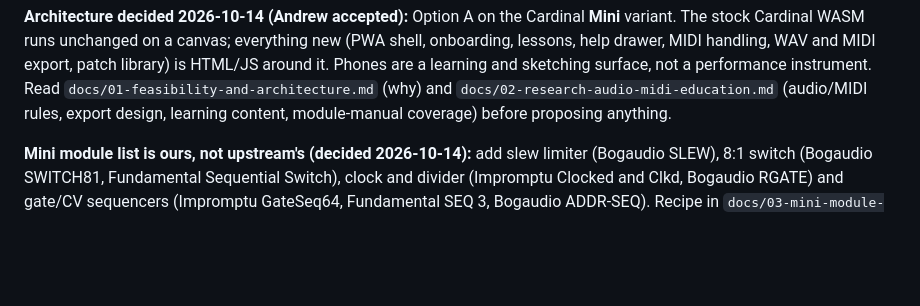
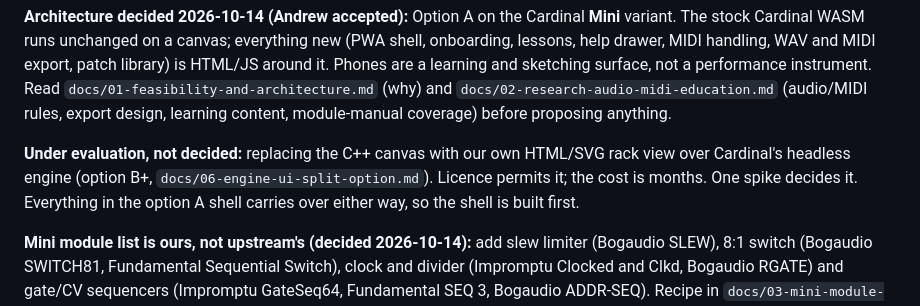
Before and after one commit to rauscha/cardinal-web, a Markdown page: CLAUDE.md, the part around the change. Rendered like a GitHub page; blank space fills up the shorter version.

```diff
--- a/CLAUDE.md
+++ b/CLAUDE.md
@@ -15,6 +15,12 @@ learning and sketching surface, not a performance instrument. Read
 `docs/01-feasibility-and-architecture.md` (why) and
 `docs/02-research-audio-midi-education.md` (audio/MIDI rules, export design,
 learning content, module-manual coverage) before proposing anything.
+
+**Under evaluation, not decided:** replacing the C++ canvas with our own
+HTML/SVG rack view over Cardinal's headless engine (option B+,
+`docs/06-engine-ui-split-option.md`). Licence permits it; the cost is
+months. One spike decides it. Everything in the option A shell carries over
+either way, so the shell is built first.
 
 **Mini module list is ours, not upstream's (decided 2026-10-14):** add
 slew limiter (Bogaudio SLEW), 8:1 switch (Bogaudio SWITCH81, Fundamental
```
Also changed, not shown: docs/06-engine-ui-split-option.md (added, +170 -0 lines).
